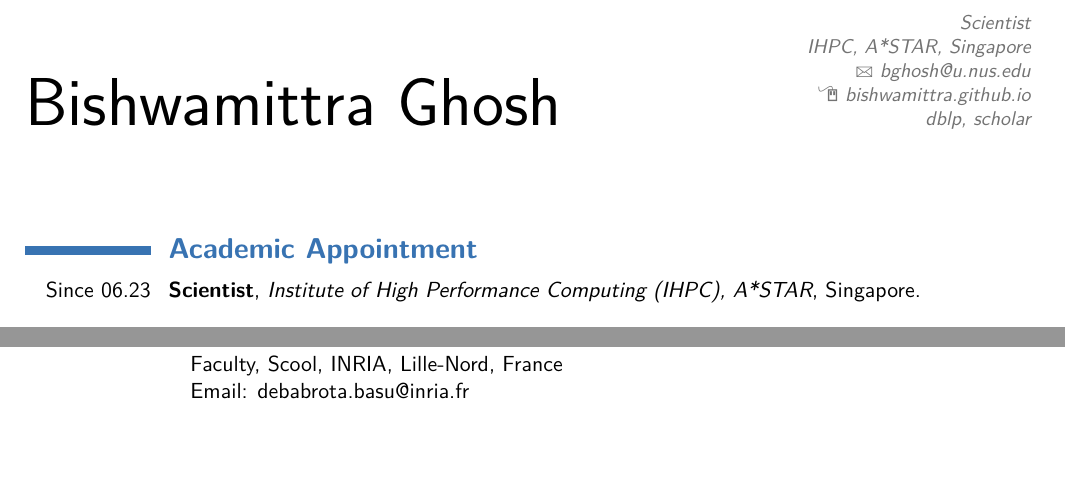
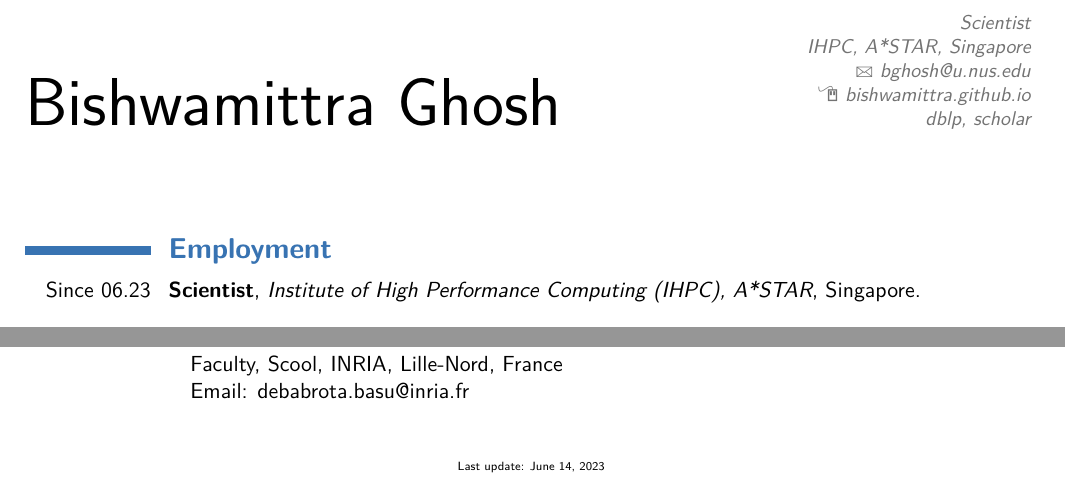
Before and after one commit to bishwamittra/bishwamittra.github.io, a LaTeX CV (resume/bghosh.tex): two parts of pages 1 and 2 of 2, joined at a grey line, cut so that both start at the same text, the shorter picture padded with empty space. Compiled offline with pdfLaTeX.

Commit message:
cv with date

```diff
--- a/resume/bghosh.tex
+++ b/resume/bghosh.tex
@@ -98,7 +98,7 @@
 \makecvtitle % Print the CV title
 
 
-\section{\textbf{Academic Appointment}}
+\section{\textbf{Employment}}
 
 \cventry{Since 06.23}{Scientist}{Institute of High Performance Computing (IHPC), A*STAR}{Singapore}{}{}  % Arguments not required can be left empty
 
@@ -206,6 +206,12 @@ Sajid Hasan Apon, Timos Sellis, Jianxin Li}
 			Email: debabrota.basu@inria.fr
 		\end{itemize}
 	}
+
+\begin{center}
+	\tiny
+	\vspace{3em}
+	Last update: \today
+\end{center}
 \begin{comment}
 %----------------------------------------------------------------------------------------
 %	LANGUAGES SECTION
```
Also changed, not shown: resume/bghosh.pdf.
